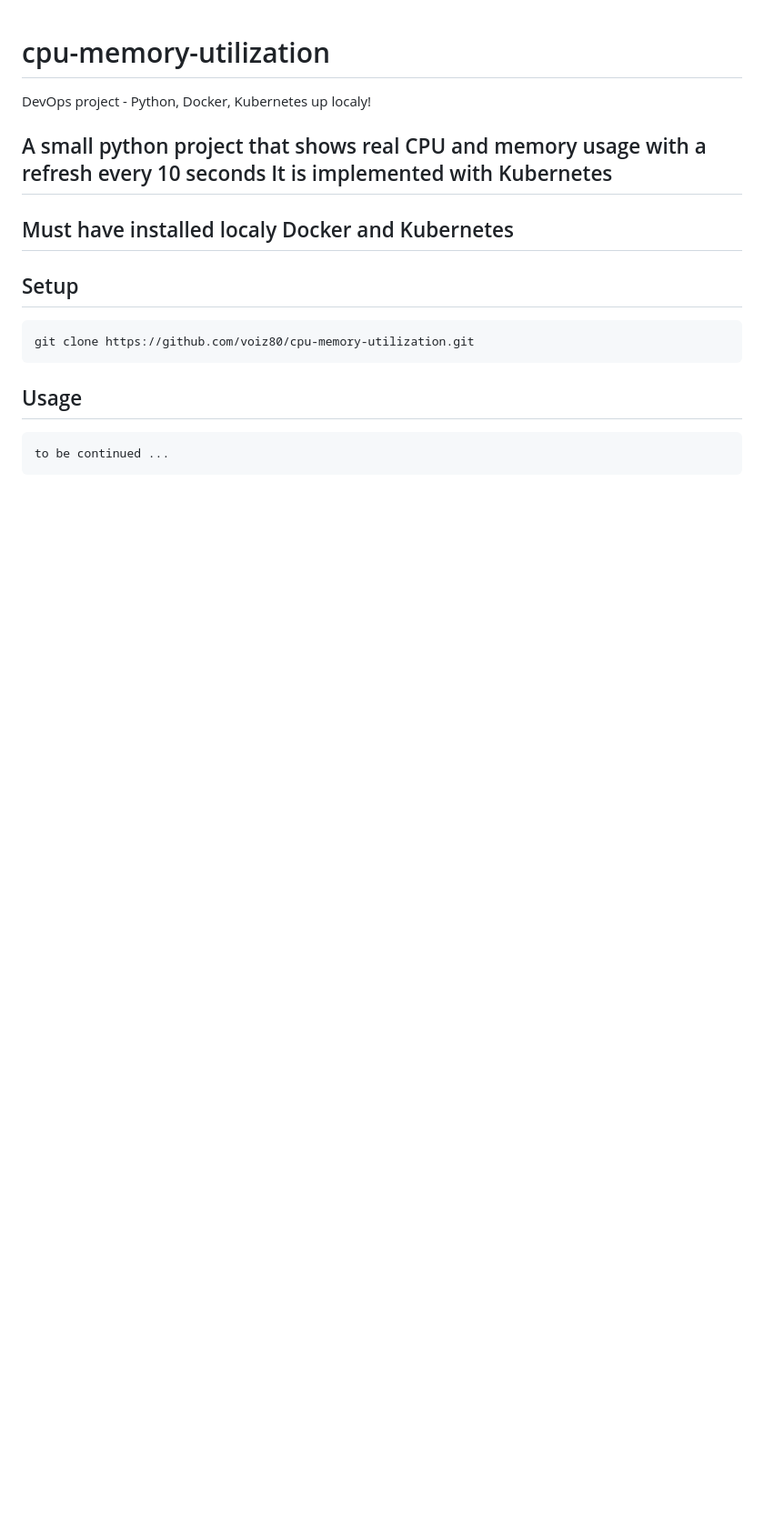
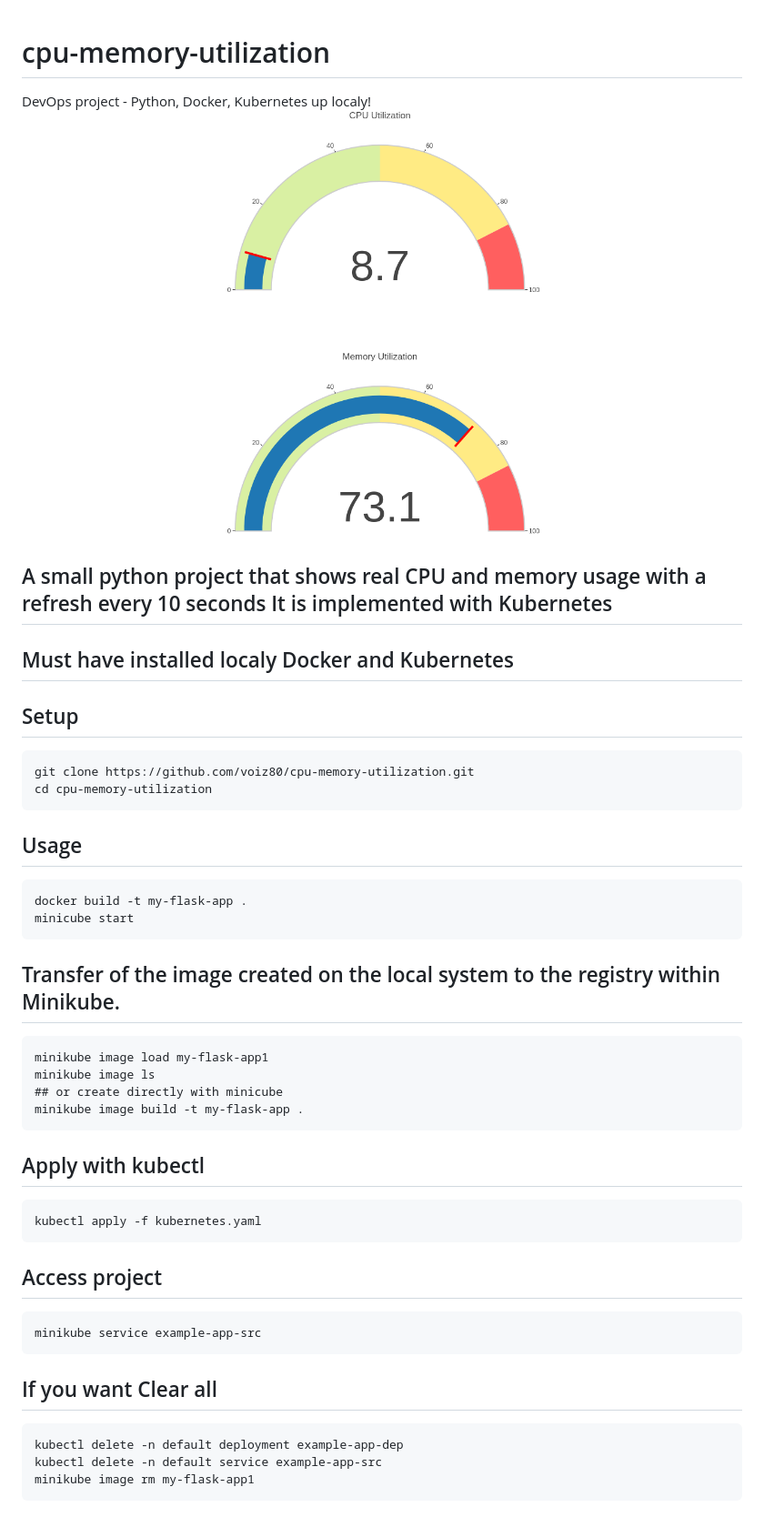
Before and after one commit to voiz80/cpu-memory-utilization, a Markdown page: README.md, the part around the change. Shown: that part at 91% size. Rendered like a GitHub page; pictures changed too: monitorsystem.png (added); blank space fills up the shorter version.

````diff
--- a/README.md
+++ b/README.md
@@ -1,5 +1,6 @@
 # cpu-memory-utilization
 DevOps project - Python, Docker, Kubernetes up localy!
+![monitorsystem](monitorsystem.png)
 
 ## A small python project that shows real CPU and memory usage with a refresh every 10 seconds It is implemented with Kubernetes
 
@@ -8,8 +9,31 @@ DevOps project - Python, Docker, Kubernetes up localy!
 ## Setup
 ```
 git clone https://github.com/voiz80/cpu-memory-utilization.git
+cd cpu-memory-utilization
 ```
 ## Usage
 ```
-to be continued ...
+docker build -t my-flask-app .
+minicube start
 ```
+## Transfer of the image created on the local system to the registry within Minikube.
+```
+minikube image load my-flask-app1
+minikube image ls
+## or create directly with minicube
+minikube image build -t my-flask-app .
+```
+## Apply with kubectl
+```
+kubectl apply -f kubernetes.yaml
+```
+## Access project
+```
+minikube service example-app-src
+```
+## If you want Clear all
+```
+kubectl delete -n default deployment example-app-dep
+kubectl delete -n default service example-app-src
+minikube image rm my-flask-app1
+```
````
